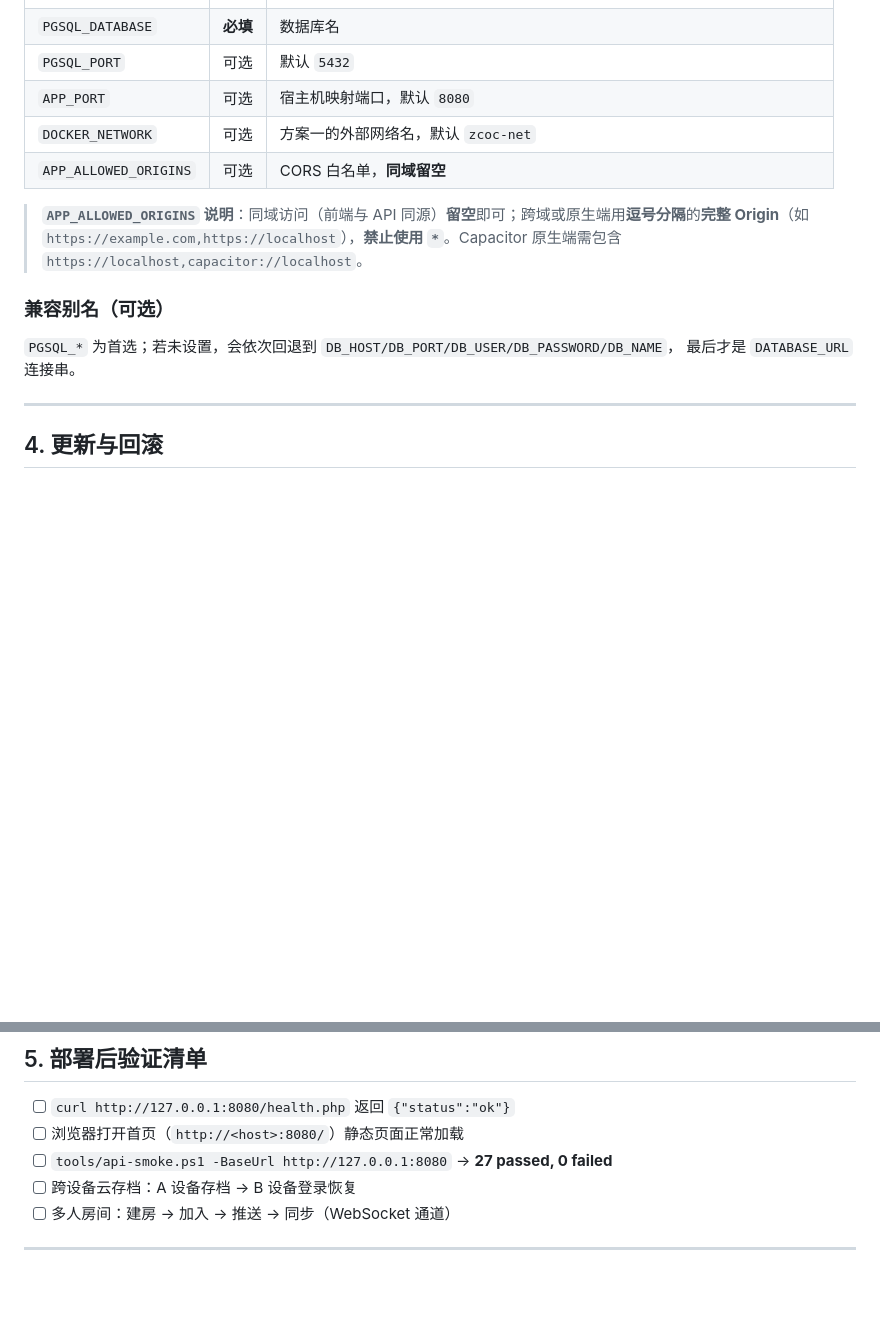
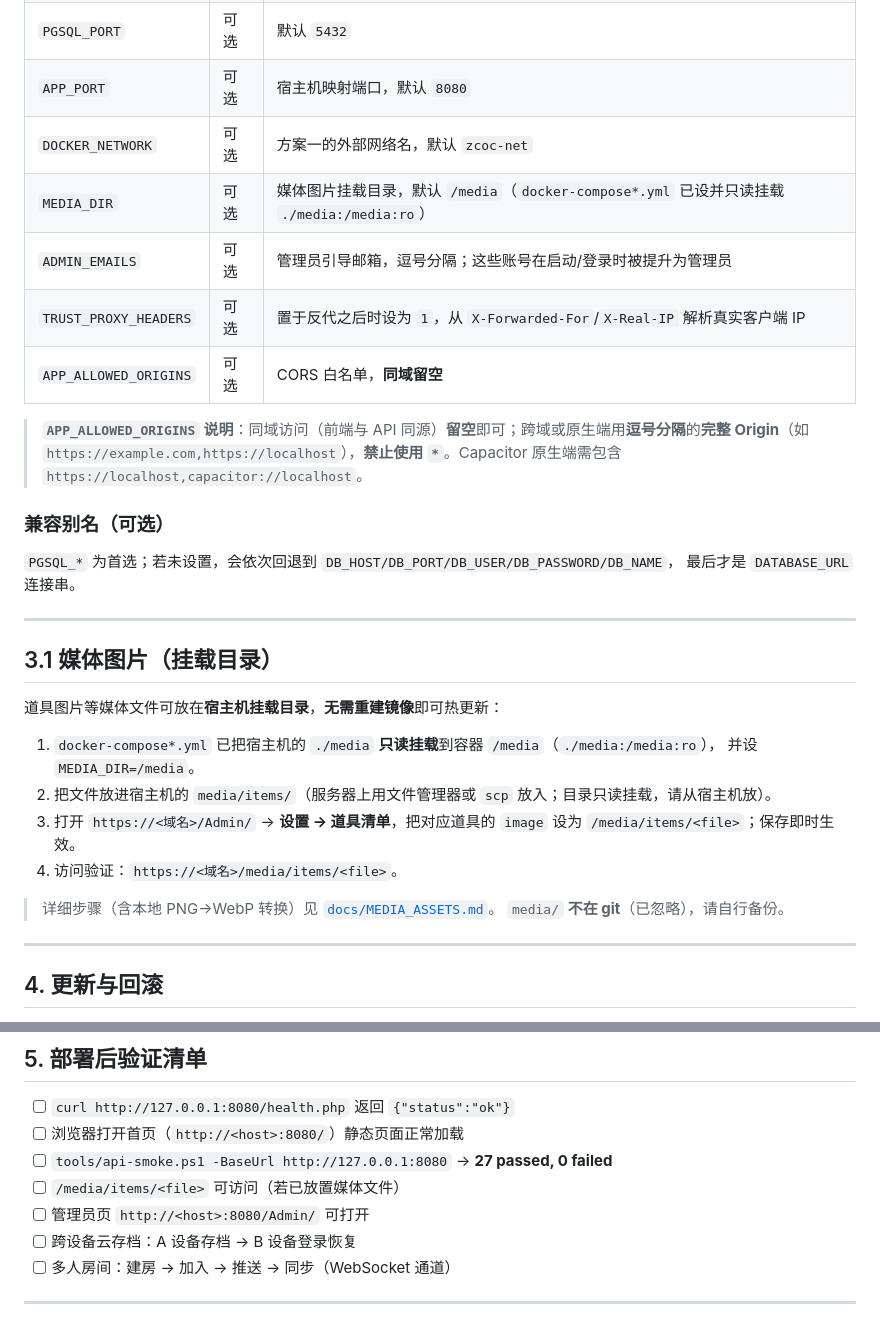
Before and after one commit to Tomori77/z-coc-go, a Markdown page: docs/DEPLOYMENT.md, 2 parts joined by grey strips. Drawn GitHub-style; blank space fills up the shorter version.

```diff
--- a/docs/DEPLOYMENT.md
+++ b/docs/DEPLOYMENT.md
@@ -97,6 +97,9 @@ docker compose -f docker-compose.full.yml up -d --build
 | `PGSQL_PORT` | 可选 | 默认 `5432` |
 | `APP_PORT` | 可选 | 宿主机映射端口，默认 `8080` |
 | `DOCKER_NETWORK` | 可选 | 方案一的外部网络名，默认 `zcoc-net` |
+| `MEDIA_DIR` | 可选 | 媒体图片挂载目录，默认 `/media`（`docker-compose*.yml` 已设并只读挂载 `./media:/media:ro`） |
+| `ADMIN_EMAILS` | 可选 | 管理员引导邮箱，逗号分隔；这些账号在启动/登录时被提升为管理员 |
+| `TRUST_PROXY_HEADERS` | 可选 | 置于反代之后时设为 `1`，从 `X-Forwarded-For`/`X-Real-IP` 解析真实客户端 IP |
 | `APP_ALLOWED_ORIGINS` | 可选 | CORS 白名单，**同域留空** |
 
 > **`APP_ALLOWED_ORIGINS` 说明**：同域访问（前端与 API 同源）**留空**即可；跨域或原生端用**逗号分隔**的**完整 Origin**（如 `https://example.com,https://localhost`），**禁止使用 `*`**。Capacitor 原生端需包含 `https://localhost,capacitor://localhost`。
@@ -105,6 +108,22 @@ docker compose -f docker-compose.full.yml up -d --build
 
 `PGSQL_*` 为首选；若未设置，会依次回退到 `DB_HOST/DB_PORT/DB_USER/DB_PASSWORD/DB_NAME`，
 最后才是 `DATABASE_URL` 连接串。
+
+---
+
+## 3.1 媒体图片（挂载目录）
+
+道具图片等媒体文件可放在**宿主机挂载目录**，**无需重建镜像**即可热更新：
+
+1. `docker-compose*.yml` 已把宿主机的 `./media` **只读挂载**到容器 `/media`（`./media:/media:ro`），
+   并设 `MEDIA_DIR=/media`。
+2. 把文件放进宿主机的 `media/items/`（服务器上用文件管理器或 `scp` 放入；目录只读挂载，请从宿主机放）。
+3. 打开 `https://<域名>/Admin/` → **设置 → 道具清单**，把对应道具的 `image` 设为
+   `/media/items/<file>`；保存即时生效。
+4. 访问验证：`https://<域名>/media/items/<file>`。
+
+> 详细步骤（含本地 PNG→WebP 转换）见 [`docs/MEDIA_ASSETS.md`](MEDIA_ASSETS.md)。
+> `media/` **不在 git**（已忽略），请自行备份。
 
 ---
 
@@ -134,6 +153,8 @@ docker compose -f docker-compose.full.yml up -d --build
 - [ ] `curl http://127.0.0.1:8080/health.php` 返回 `{"status":"ok"}`
 - [ ] 浏览器打开首页（`http://<host>:8080/`）静态页面正常加载
 - [ ] `tools/api-smoke.ps1 -BaseUrl http://127.0.0.1:8080` → **27 passed, 0 failed**
+- [ ] `/media/items/<file>` 可访问（若已放置媒体文件）
+- [ ] 管理员页 `http://<host>:8080/Admin/` 可打开
 - [ ] 跨设备云存档：A 设备存档 → B 设备登录恢复
 - [ ] 多人房间：建房 → 加入 → 推送 → 同步（WebSocket 通道）
 
```
Also changed, not shown: README.md (+3 -1 lines), docs/MEDIA_ASSETS.md (added, +110 -0 lines).
